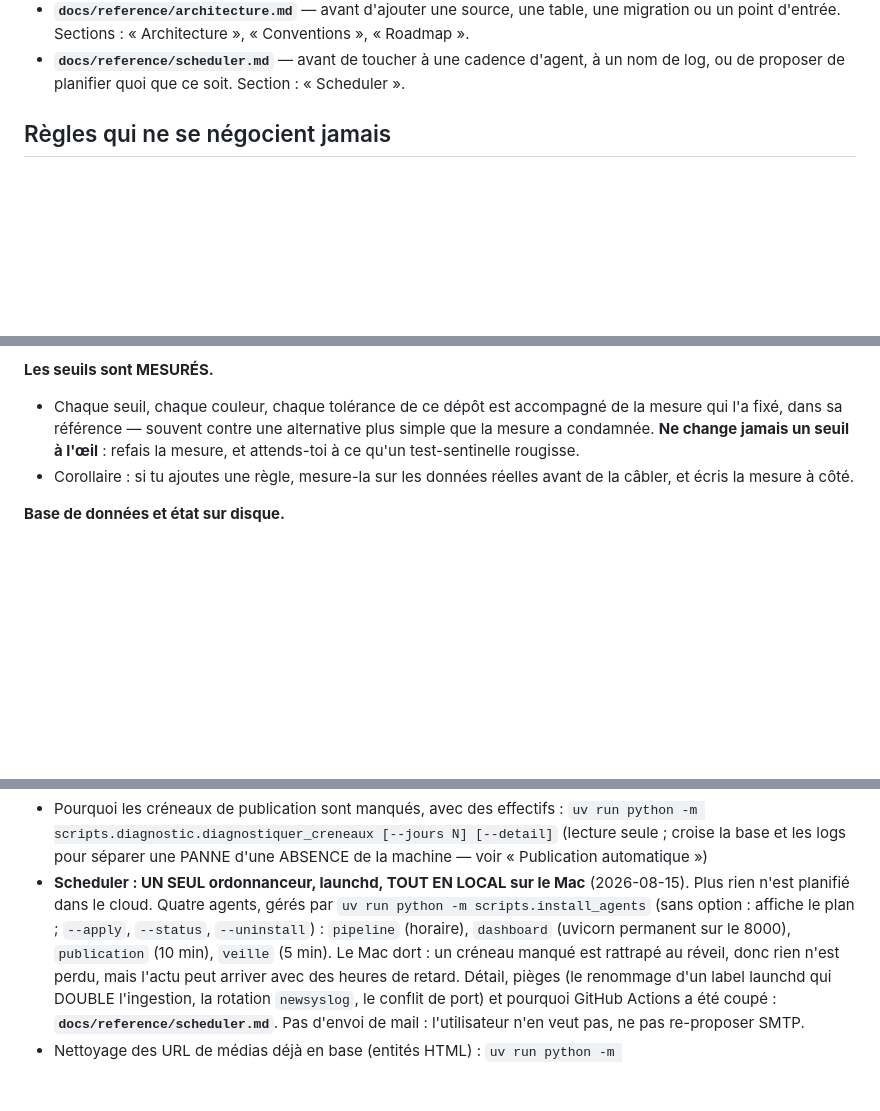
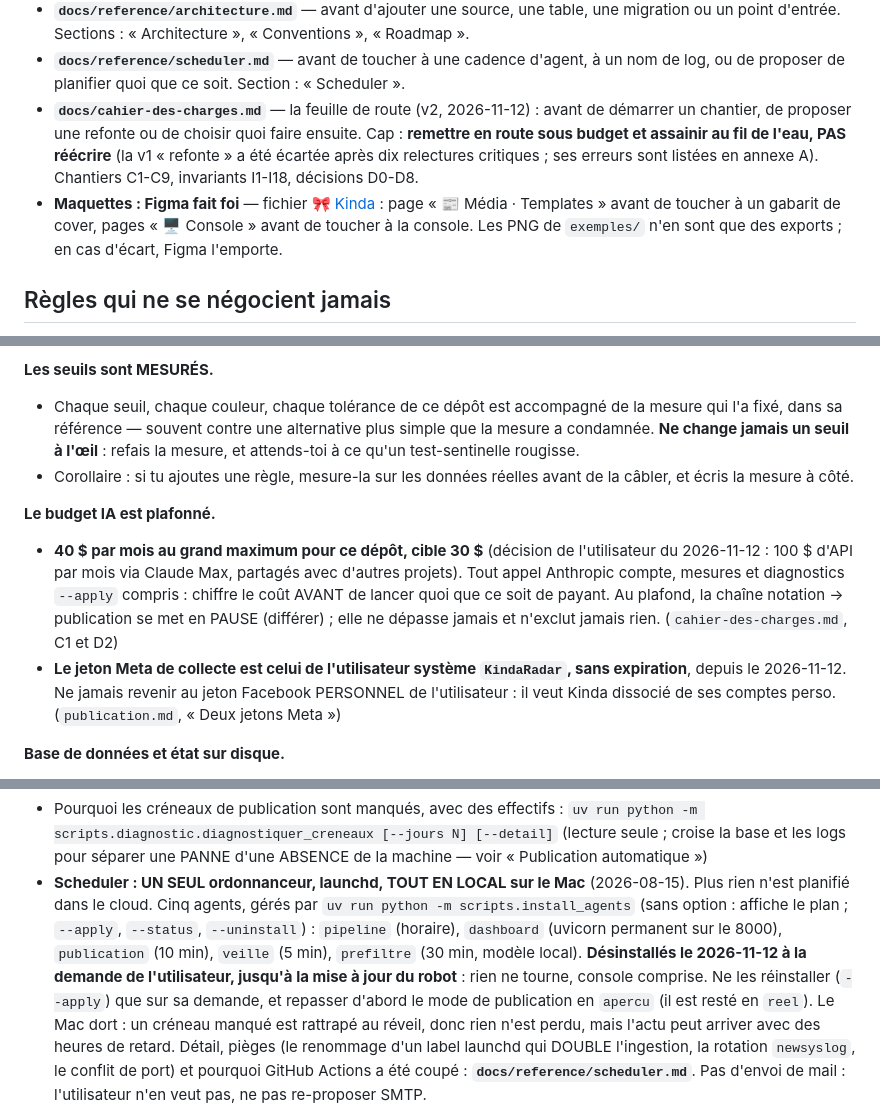
Before and after one commit to Hooriiiii/music-news-radar, a Markdown page: CLAUDE.md, 3 parts joined by grey strips. GitHub-like rendering; blank space fills up the shorter version.

Commit message:
docs(claude): feuille de route v2, maquettes Figma, budget IA et jeton systeme
CLAUDE.md renvoie au cahier des charges v2 (remise en route, pas de refonte)
et aux maquettes Figma qui font foi. Deux regles ajoutees : budget IA
plafonne a 40 $/mois (cible 30 $) et jeton de collecte de l'utilisateur
systeme KindaRadar. Repositionnement du 2026-09-30 (plugins prioritaires).
Scheduler : cinq agents (prefiltre oublie), desinstalles le 2026-11-12
jusqu'a la mise a jour du robot.

Co-Authored-By: Claude Opus 5.5 <noreply@anthropic.com>

```diff
--- a/CLAUDE.md
+++ b/CLAUDE.md
@@ -66,6 +66,17 @@ presque toujours.
 - **`docs/reference/scheduler.md`** — avant de toucher à une cadence d'agent, à
   un nom de log, ou de proposer de planifier quoi que ce soit. Section :
   « Scheduler ».
+- **`docs/cahier-des-charges.md`** — la feuille de route (v2, 2026-11-12) :
+  avant de démarrer un chantier, de proposer une refonte ou de choisir quoi
+  faire ensuite. Cap : **remettre en route sous budget et assainir au fil de
+  l'eau, PAS réécrire** (la v1 « refonte » a été écartée après dix relectures
+  critiques ; ses erreurs sont listées en annexe A). Chantiers C1-C9,
+  invariants I1-I18, décisions D0-D8.
+- **Maquettes : Figma fait foi** — fichier
+  [🎀 Kinda](https://www.figma.com/design/FWfcG6QYizPW46L8gaDTGJ/) : page
+  « 📰 Média · Templates » avant de toucher à un gabarit de cover, pages
+  « 🖥️ Console » avant de toucher à la console. Les PNG de `exemples/` n'en
+  sont que des exports ; en cas d'écart, Figma l'emporte.
 
 ## Règles qui ne se négocient jamais
 
@@ -122,6 +133,19 @@ coûté quelque chose. Le détail et la mesure sont dans la référence citée.
 - Corollaire : si tu ajoutes une règle, mesure-la sur les données réelles avant
   de la câbler, et écris la mesure à côté.
 
+**Le budget IA est plafonné.**
+- **40 $ par mois au grand maximum pour ce dépôt, cible 30 $** (décision de
+  l'utilisateur du 2026-11-12 : 100 $ d'API par mois via Claude Max, partagés
+  avec d'autres projets). Tout appel Anthropic compte, mesures et diagnostics
+  `--apply` compris : chiffre le coût AVANT de lancer quoi que ce soit de
+  payant. Au plafond, la chaîne notation → publication se met en PAUSE
+  (différer) ; elle ne dépasse jamais et n'exclut jamais rien.
+  (`cahier-des-charges.md`, C1 et D2)
+- **Le jeton Meta de collecte est celui de l'utilisateur système
+  `KindaRadar`, sans expiration**, depuis le 2026-11-12. Ne jamais revenir au
+  jeton Facebook PERSONNEL de l'utilisateur : il veut Kinda dissocié de ses
+  comptes perso. (`publication.md`, « Deux jetons Meta »)
+
 **Base de données et état sur disque.**
 - **`SessionLocal` tourne en `autoflush=False` en production** (`app/db.py`) : un
   `db.flush()` explicite est nécessaire pour qu'une requête voie une écriture
@@ -290,10 +321,15 @@ est commentée dans `.env`, et le pipeline saute l'étape quand elle est absente
   (lecture seule ; croise la base et les logs pour séparer une PANNE d'une
   ABSENCE de la machine — voir « Publication automatique »)
 - **Scheduler : UN SEUL ordonnanceur, launchd, TOUT EN LOCAL sur le Mac**
-  (2026-08-15). Plus rien n'est planifié dans le cloud. Quatre agents, gérés par
+  (2026-08-15). Plus rien n'est planifié dans le cloud. Cinq agents, gérés par
   `uv run python -m scripts.install_agents` (sans option : affiche le plan ;
   `--apply`, `--status`, `--uninstall`) : `pipeline` (horaire), `dashboard`
-  (uvicorn permanent sur le 8000), `publication` (10 min), `veille` (5 min). Le
+  (uvicorn permanent sur le 8000), `publication` (10 min), `veille` (5 min),
+  `prefiltre` (30 min, modèle local). **Désinstallés le 2026-11-12 à la
+  demande de l'utilisateur, jusqu'à la mise à jour du robot** : rien ne
+  tourne, console comprise. Ne les réinstaller (`--apply`) que sur sa
+  demande, et repasser d'abord le mode de publication en `apercu` (il est
+  resté en `reel`). Le
   Mac dort : un créneau manqué est rattrapé au réveil, donc rien n'est perdu,
   mais l'actu peut arriver avec des heures de retard. Détail, pièges (le
   renommage d'un label launchd qui DOUBLE l'ingestion, la rotation `newsyslog`,
```
Also changed, not shown: other parts of CLAUDE.md (+7 -0 lines).
